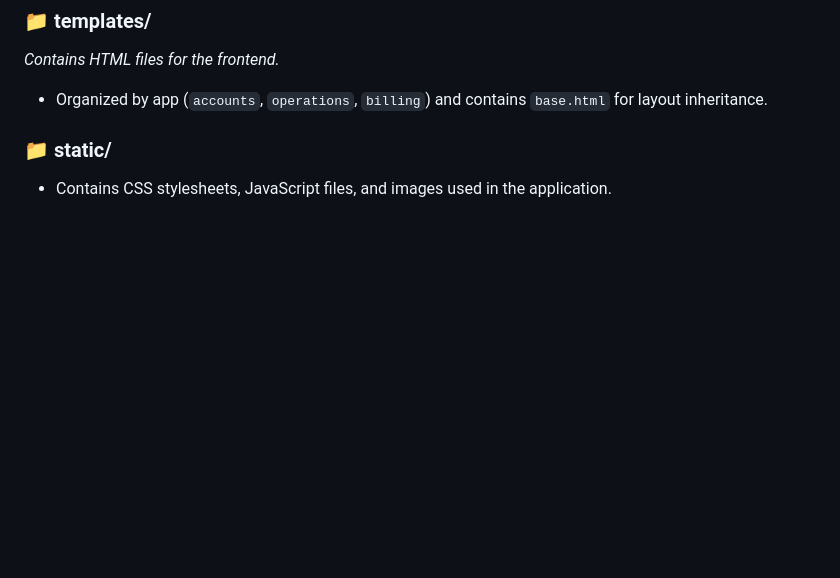
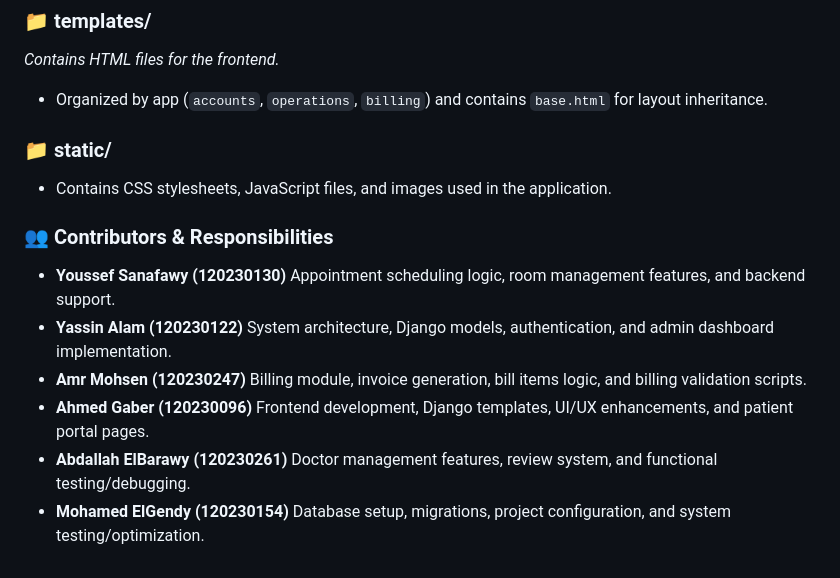
Before and after one commit to yassinalamelden/Hospital-Managment-System, a Markdown page: README.md, the part around the change. GitHub-like rendering; blank space fills up the shorter version.

Commit message:
Update README to include contributors section
Added a section for contributors and their responsibilities.

```diff
--- a/README.md
+++ b/README.md
@@ -155,3 +155,17 @@ Here is a detailed breakdown of the project files and directories:
 
 ### 📁 static/
 *   Contains CSS stylesheets, JavaScript files, and images used in the application.
+
+### 👥 Contributors & Responsibilities
+* **Youssef Sanafawy (120230130)**
+  Appointment scheduling logic, room management features, and backend support.
+* **Yassin Alam (120230122)**
+  System architecture, Django models, authentication, and admin dashboard implementation.
+* **Amr Mohsen (120230247)**
+  Billing module, invoice generation, bill items logic, and billing validation scripts.
+* **Ahmed Gaber (120230096)**
+  Frontend development, Django templates, UI/UX enhancements, and patient portal pages.
+* **Abdallah ElBarawy (120230261)**
+  Doctor management features, review system, and functional testing/debugging.
+* **Mohamed ElGendy (120230154)**
+  Database setup, migrations, project configuration, and system testing/optimization.
```
